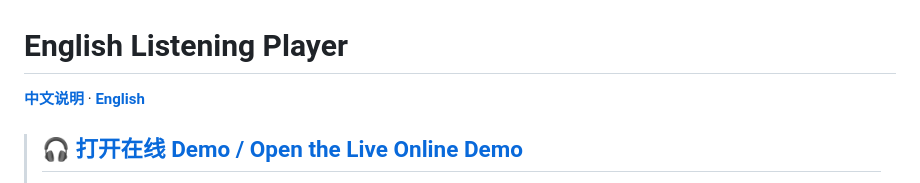
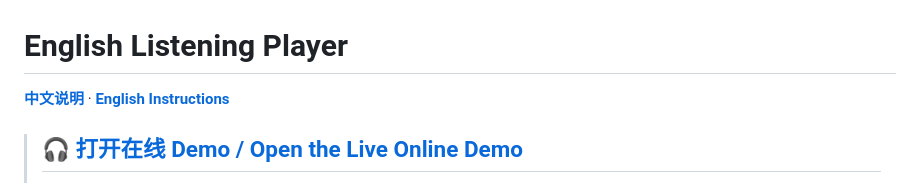
Before and after one commit to Lis-li/english-listening-player, a Markdown page: README.md, the part around the change. Drawn GitHub-style.

Commit message:
Update English section link in README

```diff
--- a/README.md
+++ b/README.md
@@ -1,6 +1,6 @@
 # English Listening Player
 
-[**中文说明**](#中文说明) · [**English**](#english)
+[**中文说明**](#中文说明) · [**English Instructions**](#english)
 
 > ## 🎧 [打开在线 Demo / Open the Live Online Demo](https://lis-li.github.io/english-listening-player/)
 >
```
